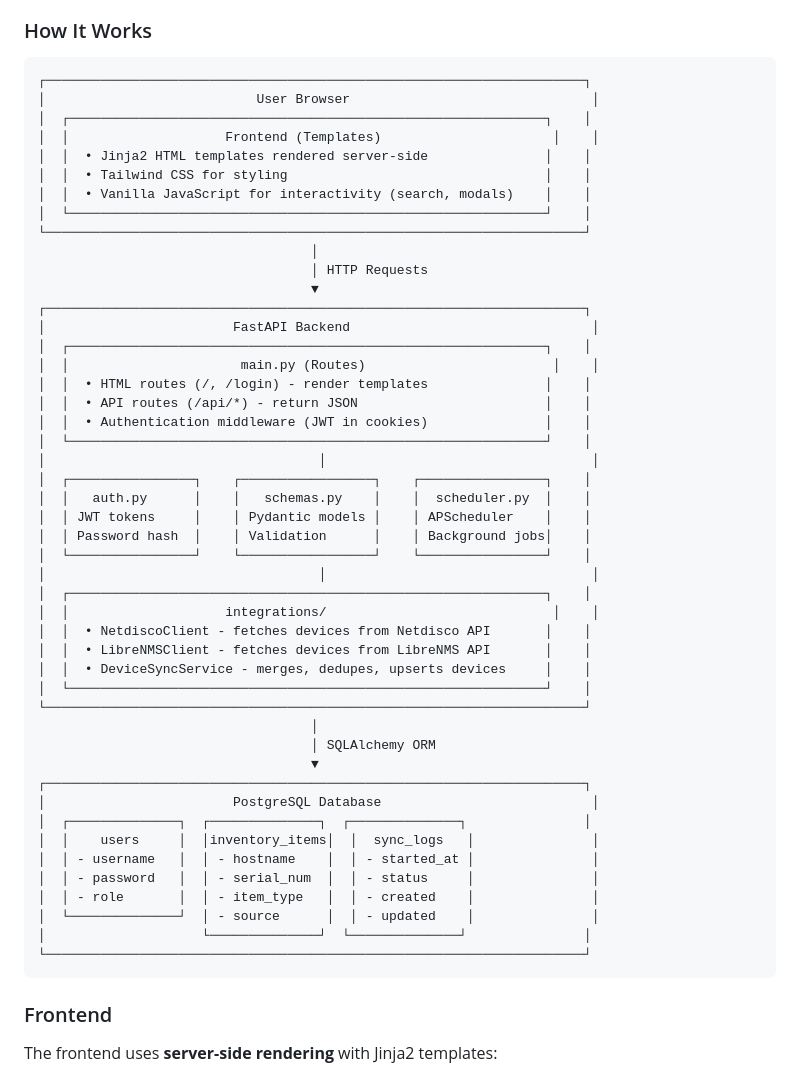
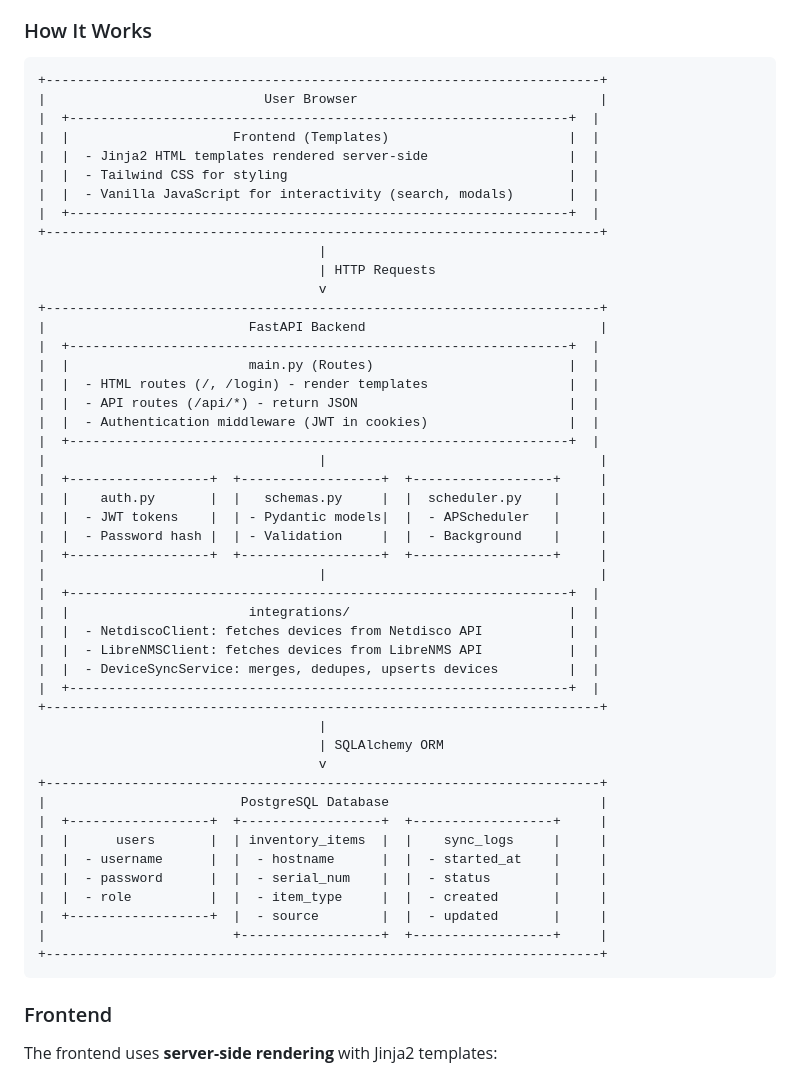
Before and after one commit to solomonneas/laim, a Markdown page: README.md, the part around the change. Drawn GitHub-style.

Commit message:
Fix ASCII diagram formatting in README

````diff
--- a/README.md
+++ b/README.md
@@ -26,53 +26,53 @@ LAIM is a full-stack web application with a clear separation between frontend an
 ### How It Works
 
 ```
-┌─────────────────────────────────────────────────────────────────────┐
-│                           User Browser                               │
-│  ┌─────────────────────────────────────────────────────────────┐    │
-│  │                    Frontend (Templates)                      │    │
-│  │  • Jinja2 HTML templates rendered server-side               │    │
-│  │  • Tailwind CSS for styling                                 │    │
-│  │  • Vanilla JavaScript for interactivity (search, modals)    │    │
-│  └─────────────────────────────────────────────────────────────┘    │
-└─────────────────────────────────────────────────────────────────────┘
-                                   │
-                                   │ HTTP Requests
-                                   ▼
-┌─────────────────────────────────────────────────────────────────────┐
-│                        FastAPI Backend                               │
-│  ┌─────────────────────────────────────────────────────────────┐    │
-│  │                      main.py (Routes)                        │    │
-│  │  • HTML routes (/, /login) - render templates               │    │
-│  │  • API routes (/api/*) - return JSON                        │    │
-│  │  • Authentication middleware (JWT in cookies)               │    │
-│  └─────────────────────────────────────────────────────────────┘    │
-│                                   │                                  │
-│  ┌────────────────┐    ┌─────────────────┐    ┌────────────────┐    │
-│  │   auth.py      │    │   schemas.py    │    │  scheduler.py  │    │
-│  │ JWT tokens     │    │ Pydantic models │    │ APScheduler    │    │
-│  │ Password hash  │    │ Validation      │    │ Background jobs│    │
-│  └────────────────┘    └─────────────────┘    └────────────────┘    │
-│                                   │                                  │
-│  ┌─────────────────────────────────────────────────────────────┐    │
-│  │                    integrations/                             │    │
-│  │  • NetdiscoClient - fetches devices from Netdisco API       │    │
-│  │  • LibreNMSClient - fetches devices from LibreNMS API       │    │
-│  │  • DeviceSyncService - merges, dedupes, upserts devices     │    │
-│  └─────────────────────────────────────────────────────────────┘    │
-└─────────────────────────────────────────────────────────────────────┘
-                                   │
-                                   │ SQLAlchemy ORM
-                                   ▼
-┌─────────────────────────────────────────────────────────────────────┐
-│                        PostgreSQL Database                           │
-│  ┌──────────────┐  ┌──────────────┐  ┌──────────────┐               │
-│  │    users     │  │inventory_items│  │  sync_logs   │               │
-│  │ - username   │  │ - hostname    │  │ - started_at │               │
-│  │ - password   │  │ - serial_num  │  │ - status     │               │
-│  │ - role       │  │ - item_type   │  │ - created    │               │
-│  └──────────────┘  │ - source      │  │ - updated    │               │
-│                    └──────────────┘  └──────────────┘               │
-└─────────────────────────────────────────────────────────────────────┘
++-----------------------------------------------------------------------+
+|                            User Browser                               |
+|  +----------------------------------------------------------------+  |
+|  |                     Frontend (Templates)                       |  |
+|  |  - Jinja2 HTML templates rendered server-side                  |  |
+|  |  - Tailwind CSS for styling                                    |  |
+|  |  - Vanilla JavaScript for interactivity (search, modals)       |  |
+|  +----------------------------------------------------------------+  |
++-----------------------------------------------------------------------+
+                                    |
+                                    | HTTP Requests
+                                    v
++-----------------------------------------------------------------------+
+|                          FastAPI Backend                              |
+|  +----------------------------------------------------------------+  |
+|  |                       main.py (Routes)                         |  |
+|  |  - HTML routes (/, /login) - render templates                  |  |
+|  |  - API routes (/api/*) - return JSON                           |  |
+|  |  - Authentication middleware (JWT in cookies)                  |  |
+|  +----------------------------------------------------------------+  |
+|                                   |                                   |
+|  +------------------+  +------------------+  +------------------+     |
+|  |    auth.py       |  |   schemas.py     |  |  scheduler.py    |     |
+|  |  - JWT tokens    |  | - Pydantic models|  |  - APScheduler   |     |
+|  |  - Password hash |  | - Validation     |  |  - Background    |     |
+|  +------------------+  +------------------+  +------------------+     |
+|                                   |                                   |
+|  +----------------------------------------------------------------+  |
+|  |                       integrations/                            |  |
+|  |  - NetdiscoClient: fetches devices from Netdisco API           |  |
+|  |  - LibreNMSClient: fetches devices from LibreNMS API           |  |
+|  |  - DeviceSyncService: merges, dedupes, upserts devices         |  |
+|  +----------------------------------------------------------------+  |
++-----------------------------------------------------------------------+
+                                    |
+                                    | SQLAlchemy ORM
+                                    v
++-----------------------------------------------------------------------+
+|                         PostgreSQL Database                           |
+|  +------------------+  +------------------+  +------------------+     |
+|  |      users       |  | inventory_items  |  |    sync_logs     |     |
+|  |  - username      |  |  - hostname      |  |  - started_at    |     |
+|  |  - password      |  |  - serial_num    |  |  - status        |     |
+|  |  - role          |  |  - item_type     |  |  - created       |     |
+|  +------------------+  |  - source        |  |  - updated       |     |
+|                        +------------------+  +------------------+     |
++-----------------------------------------------------------------------+
 ```
 
 ### Frontend
````
